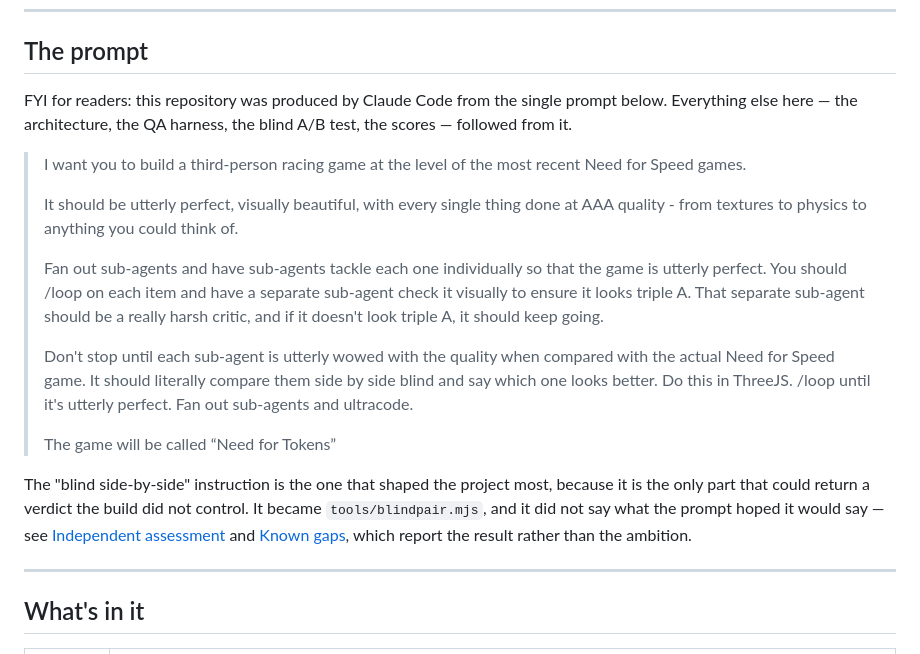
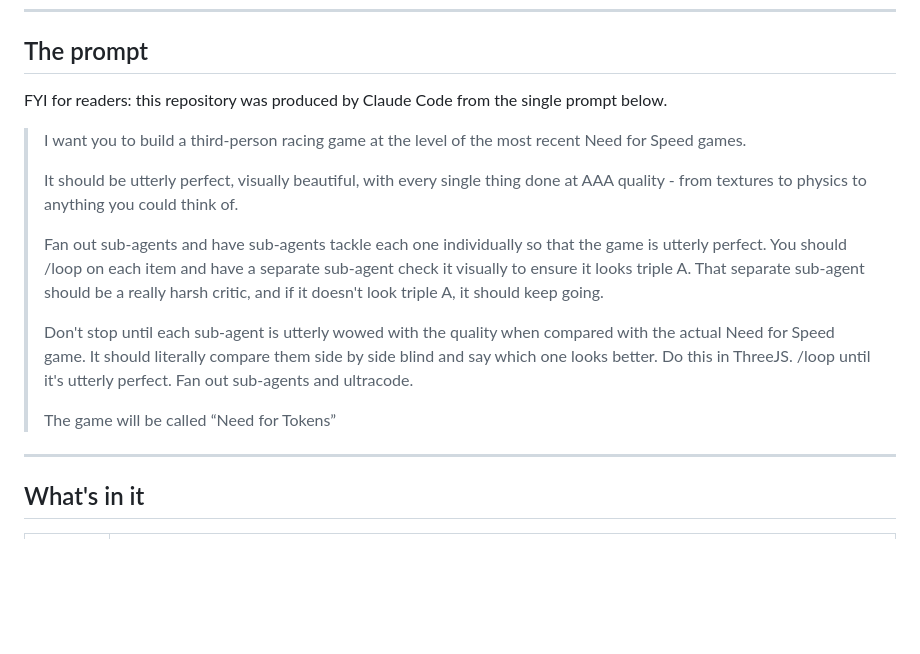
Before and after one commit to Intercostal-advent957/NeedForTokens, a Markdown page: README.md, the part around the change. Rendered like a GitHub page; blank space fills up the shorter version.

Commit message:
Trim the commentary around the prompt
Leave the prompt to speak for itself: one FYI line, then the quote.

Co-Authored-By: Claude Opus 5 (1M context) <noreply@anthropic.com>

```diff
--- a/README.md
+++ b/README.md
@@ -24,8 +24,6 @@ npm run dev          # http://127.0.0.1:5273
 ## The prompt
 
 FYI for readers: this repository was produced by Claude Code from the single prompt below.
-Everything else here — the architecture, the QA harness, the blind A/B test, the scores — followed
-from it.
 
 > I want you to build a third-person racing game at the level of the most recent Need for Speed
 > games.
@@ -43,12 +41,6 @@ from it.
 > better. Do this in ThreeJS. /loop until it's utterly perfect. Fan out sub-agents and ultracode.
 >
 > The game will be called “Need for Tokens”
-
-The "blind side-by-side" instruction is the one that shaped the project most, because it is the
-only part that could return a verdict the build did not control. It became `tools/blindpair.mjs`,
-and it did not say what the prompt hoped it would say — see
-[Independent assessment](#independent-assessment) and [Known gaps](#known-gaps), which report the
-result rather than the ambition.
 
 ---
 
```
